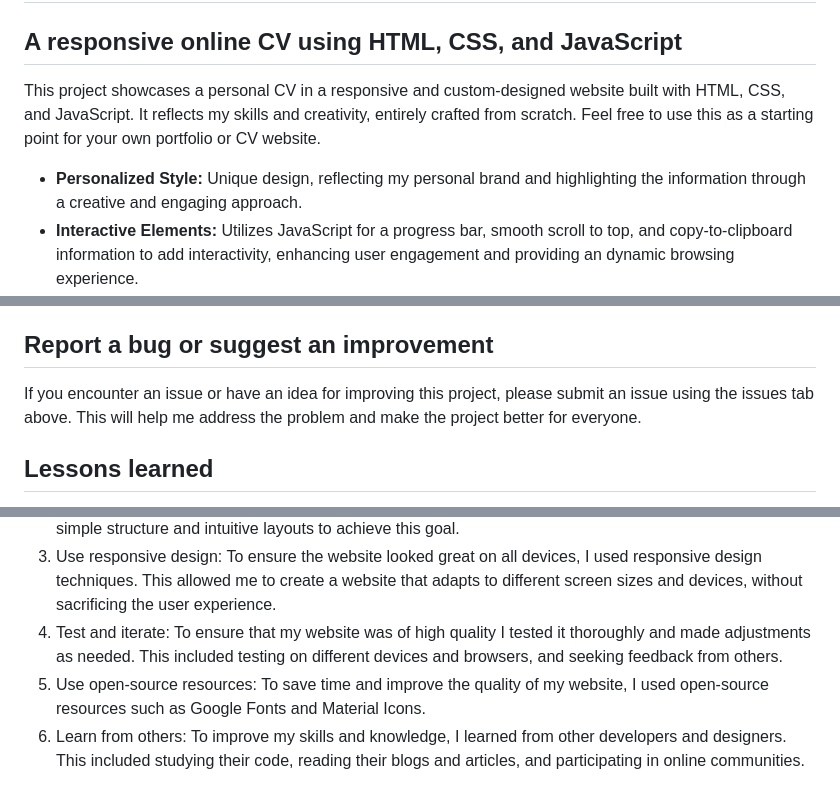
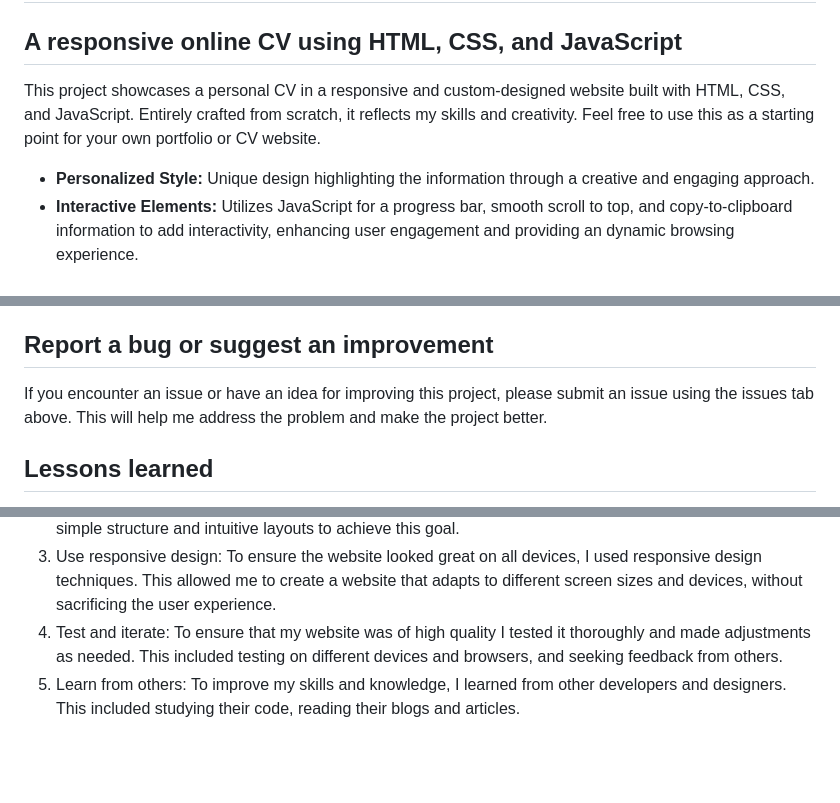
Before and after one commit to fzaiter/Fzaiter.github.io, a Markdown page: README.md, 3 parts joined by grey strips. Rendered like a GitHub page; blank space fills up the shorter version.

```diff
--- a/README.md
+++ b/README.md
@@ -2,9 +2,9 @@
 
 ## A responsive online CV using HTML, CSS, and JavaScript
 
-This project showcases a personal CV in a responsive and custom-designed website built with HTML, CSS, and JavaScript. It reflects my skills and creativity, entirely crafted from scratch. Feel free to use this as a starting point for your own portfolio or CV website.
+This project showcases a personal CV in a responsive and custom-designed website built with HTML, CSS, and JavaScript. Entirely crafted from scratch, it reflects my skills and creativity. Feel free to use this as a starting point for your own portfolio or CV website.
 
-- **Personalized Style:** Unique design, reflecting my personal brand and highlighting the information through a creative and engaging approach.
+- **Personalized Style:** Unique design highlighting the information through a creative and engaging approach.
 - **Interactive Elements:** Utilizes JavaScript for a progress bar, smooth scroll to top, and copy-to-clipboard information to add interactivity, enhancing user engagement and providing an dynamic browsing experience.
 - **Easy Github Pages Hosting:** The website is hosted on Github Pages, making it free and simple to implement.
 - **Fully Responsive Design:** The layout adjusts to fit various screen sizes, ensuring a seamless experience on desktops, tablets, and mobile devices.
@@ -24,7 +24,7 @@ Additionally, don't forget to update the icons to match your information and rem
 
 ## Report a bug or suggest an improvement
 
-If you encounter an issue or have an idea for improving this project, please submit an issue using the issues tab above. This will help me address the problem and make the project better for everyone.
+If you encounter an issue or have an idea for improving this project, please submit an issue using the issues tab above. This will help me address the problem and make the project better.
 
 ## Lessons learned
 
@@ -32,5 +32,4 @@ If you encounter an issue or have an idea for improving this project, please sub
 2. Keep it simple and intuitive: I aimed to create a website that was easy to navigate and understand. I used a simple structure and intuitive layouts to achieve this goal.
 3. Use responsive design: To ensure the website looked great on all devices, I used responsive design techniques. This allowed me to create a website that adapts to different screen sizes and devices, without sacrificing the user experience.
 4. Test and iterate: To ensure that my website was of high quality I tested it thoroughly and made adjustments as needed. This included testing on different devices and browsers, and seeking feedback from others.
-5. Use open-source resources: To save time and improve the quality of my website, I used open-source resources such as Google Fonts and Material Icons.
-6. Learn from others: To improve my skills and knowledge, I learned from other developers and designers. This included studying their code, reading their blogs and articles, and participating in online communities.
+5. Learn from others: To improve my skills and knowledge, I learned from other developers and designers. This included studying their code, reading their blogs and articles.
```
